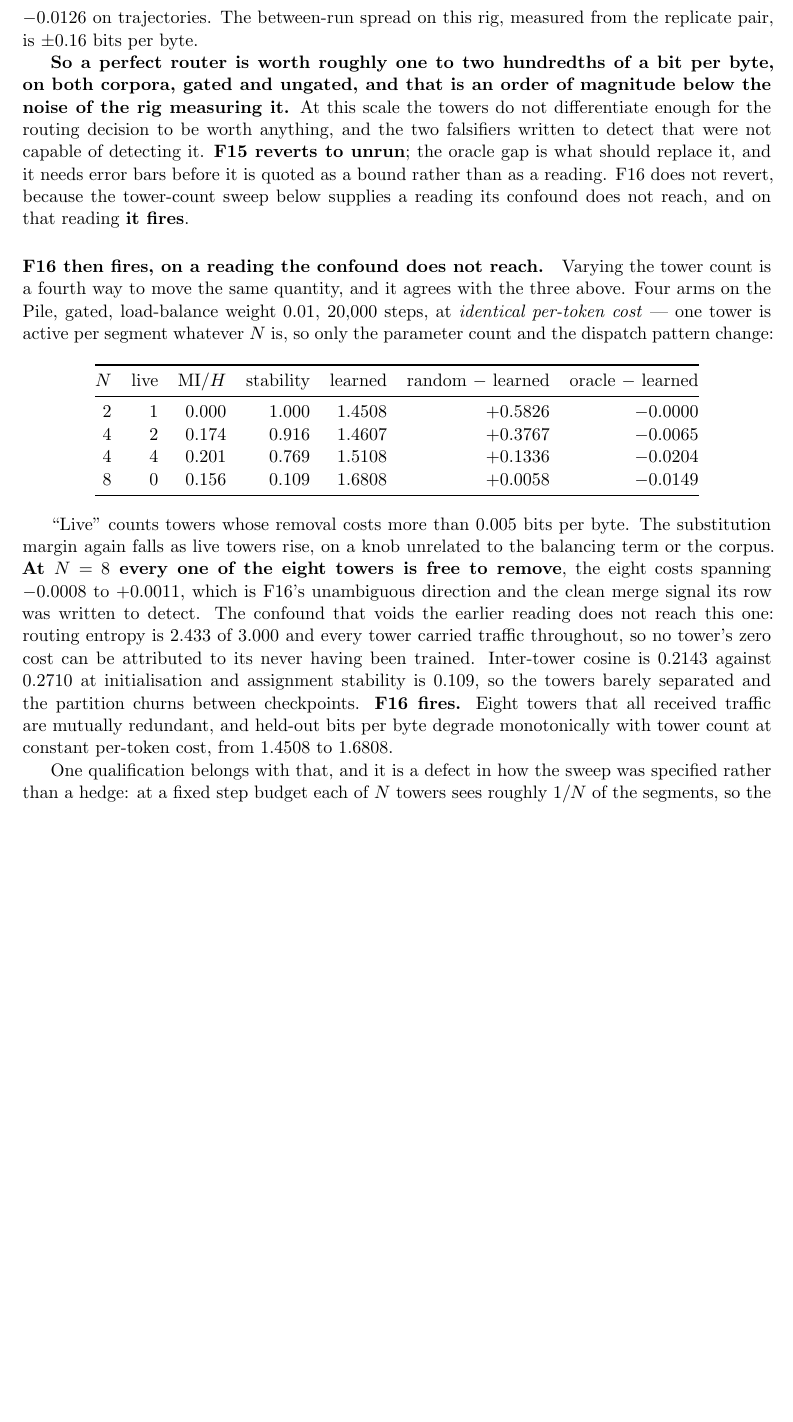
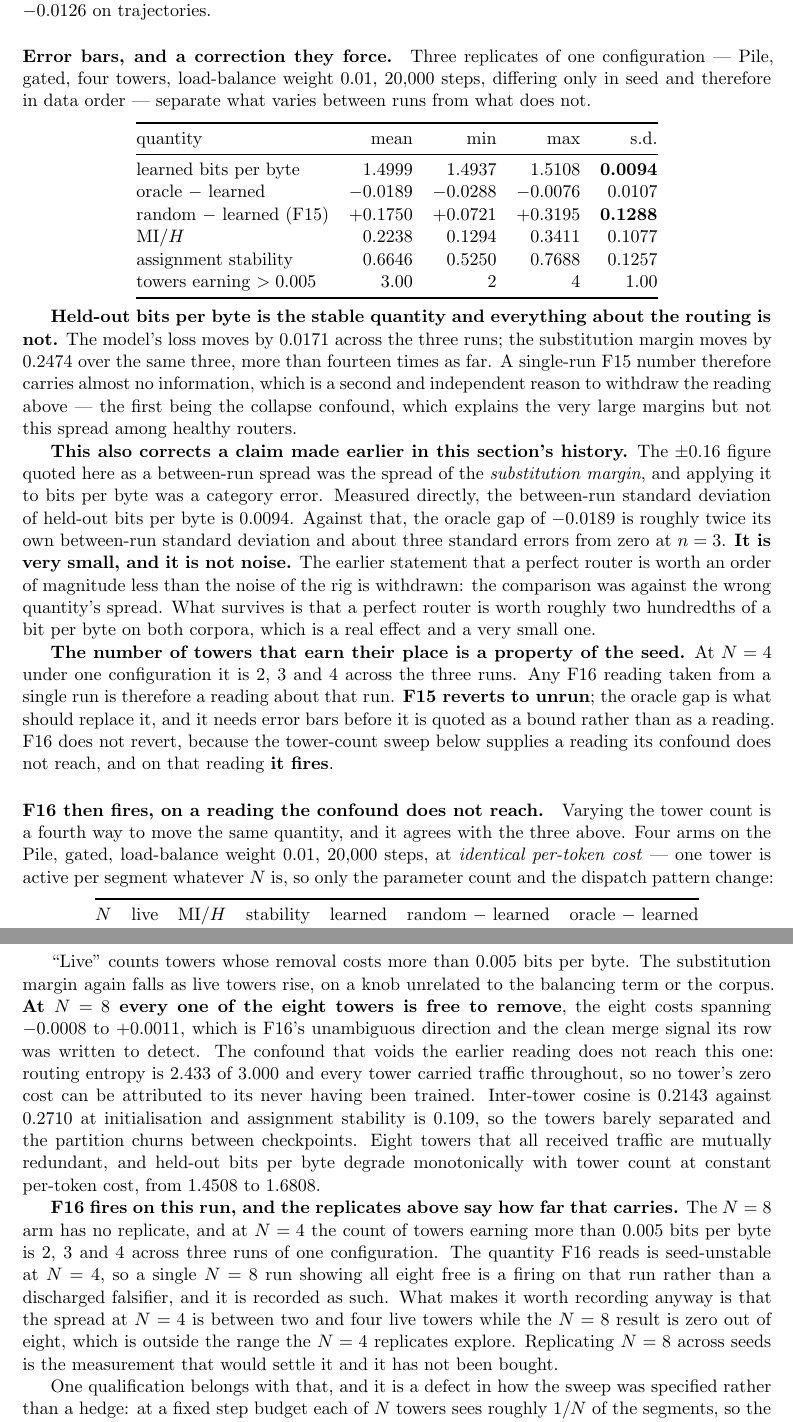
Before and after one commit to Wingie/psychohistory, a LaTeX paper (logos.tex): part of page 51 of 68 before the commit and two parts of pages 51 and 52 of 68 after it, the two joined at a grey line, cut at the place of the change, the shorter picture padded with empty space. Compiled offline with pdfLaTeX.

Commit message:
Error bars, and the correction they force on this section's own arithmetic
Three seed replicates of the gated Pile configuration separate what
varies between runs from what does not. Held-out bits per byte moves
0.0171 across the three, s.d. 0.0094. The substitution margin moves
0.2474 over the same three, s.d. 0.1288 -- fourteen times as far.

That corrects a claim this section was making. The +-0.16 quoted here as
a between-run spread was the spread of the substitution MARGIN, and
applying it to bits per byte was a category error. Against the measured
bpb s.d. of 0.0094, the oracle gap of -0.0189 is roughly two standard
deviations and about three standard errors from zero at n=3. The
statement that a perfect router is worth an order of magnitude less than
the noise of the rig is withdrawn. What survives is that it is worth
about two hundredths of a bit per byte: a real effect, and a very small
one.

It also bounds the F16 firing recorded in the previous commit. The count
of towers earning more than 0.005 bpb is 2, 3 and 4 across the three
replicates at N=4, so the quantity F16 reads is seed-unstable and the
N=8 arm has no replicate. Recorded as a firing on that run rather than a
discharged falsifier. It stays on record because 0-of-8 is outside the
range the N=4 replicates explore.

68 pages, 0 undefined references.

Co-Authored-By: Claudistrator <savetheplanet@agentosaurus.com>

```diff
--- a/logos.tex
+++ b/logos.tex
@@ -1077,9 +1077,30 @@ The mechanism is mechanical. The test perturbs the assignment of a model trained
 
 The same objection applies to F16 in its weaker direction. The four disable-one-tower costs of $0.0314$ to $0.0471$ that this paper reported were $-0.0004$ to $+0.0006$ in the replicate, and in the collapsed arms disabling the live tower costs everything while disabling the other three costs exactly nothing. A disable cost tracks whether a tower received traffic during training, which is the same confound.
 
-\textbf{The instrument that survives is oracle routing}, and it was in the same output throughout. Scoring every held-out segment through every tower and taking the best is the ceiling any router could reach on those weights, so it separates a router choosing badly from towers with nothing to choose between. It reads between $-0.0109$ and $-0.0204$ bits per byte on the Pile and $-0.0126$ on trajectories. The between-run spread on this rig, measured from the replicate pair, is $\pm 0.16$ bits per byte.
+\textbf{The instrument that survives is oracle routing}, and it was in the same output throughout. Scoring every held-out segment through every tower and taking the best is the ceiling any router could reach on those weights, so it separates a router choosing badly from towers with nothing to choose between. It reads between $-0.0109$ and $-0.0204$ bits per byte on the Pile and $-0.0126$ on trajectories.
 
-\textbf{So a perfect router is worth roughly one to two hundredths of a bit per byte, on both corpora, gated and ungated, and that is an order of magnitude below the noise of the rig measuring it.} At this scale the towers do not differentiate enough for the routing decision to be worth anything, and the two falsifiers written to detect that were not capable of detecting it. \textbf{F15 reverts to unrun}; the oracle gap is what should replace it, and it needs error bars before it is quoted as a bound rather than as a reading. F16 does not revert, because the tower-count sweep below supplies a reading its confound does not reach, and on that reading \textbf{it fires}.
+\paragraph{Error bars, and a correction they force.} Three replicates of one configuration --- Pile, gated, four towers, load-balance weight $0.01$, 20{,}000 steps, differing only in seed and therefore in data order --- separate what varies between runs from what does not.
+
+\begin{center}
+\begin{tabular}{@{}lrrrr@{}}
+\toprule
+quantity & mean & min & max & s.d. \\
+\midrule
+learned bits per byte      & 1.4999 & 1.4937 & 1.5108 & \textbf{0.0094} \\
+oracle $-$ learned         & $-0.0189$ & $-0.0288$ & $-0.0076$ & 0.0107 \\
+random $-$ learned (F15)   & $+0.1750$ & $+0.0721$ & $+0.3195$ & \textbf{0.1288} \\
+MI$/H$                     & 0.2238 & 0.1294 & 0.3411 & 0.1077 \\
+assignment stability       & 0.6646 & 0.5250 & 0.7688 & 0.1257 \\
+towers earning $>0.005$    & 3.00 & 2 & 4 & 1.00 \\
+\bottomrule
+\end{tabular}
+\end{center}
+
+\textbf{Held-out bits per byte is the stable quantity and everything about the routing is not.} The model's loss moves by $0.0171$ across the three runs; the substitution margin moves by $0.2474$ over the same three, more than fourteen times as far. A single-run F15 number therefore carries almost no information, which is a second and independent reason to withdraw the reading above --- the first being the collapse confound, which explains the very large margins but not this spread among healthy routers.
+
+\textbf{This also corrects a claim made earlier in this section's history.} The $\pm 0.16$ figure quoted here as a between-run spread was the spread of the \emph{substitution margin}, and applying it to bits per byte was a category error. Measured directly, the between-run standard deviation of held-out bits per byte is $0.0094$. Against that, the oracle gap of $-0.0189$ is roughly twice its own between-run standard deviation and about three standard errors from zero at $n=3$. \textbf{It is very small, and it is not noise.} The earlier statement that a perfect router is worth an order of magnitude less than the noise of the rig is withdrawn: the comparison was against the wrong quantity's spread. What survives is that a perfect router is worth roughly two hundredths of a bit per byte on both corpora, which is a real effect and a very small one.
+
+\textbf{The number of towers that earn their place is a property of the seed.} At $N=4$ under one configuration it is $2$, $3$ and $4$ across the three runs. Any F16 reading taken from a single run is therefore a reading about that run. \textbf{F15 reverts to unrun}; the oracle gap is what should replace it, and it needs error bars before it is quoted as a bound rather than as a reading. F16 does not revert, because the tower-count sweep below supplies a reading its confound does not reach, and on that reading \textbf{it fires}.
 
 \paragraph{F16 then fires, on a reading the confound does not reach.} Varying the tower count is a fourth way to move the same quantity, and it agrees with the three above. Four arms on the Pile, gated, load-balance weight $0.01$, 20{,}000 steps, at \emph{identical per-token cost} --- one tower is active per segment whatever $N$ is, so only the parameter count and the dispatch pattern change:
 
@@ -1096,7 +1117,9 @@ $N$ & live & MI$/H$ & stability & learned & random $-$ learned & oracle $-$ lear
 \end{tabular}
 \end{center}
 
-``Live'' counts towers whose removal costs more than $0.005$ bits per byte. The substitution margin again falls as live towers rise, on a knob unrelated to the balancing term or the corpus. \textbf{At $N=8$ every one of the eight towers is free to remove}, the eight costs spanning $-0.0008$ to $+0.0011$, which is F16's unambiguous direction and the clean merge signal its row was written to detect. The confound that voids the earlier reading does not reach this one: routing entropy is $2.433$ of $3.000$ and every tower carried traffic throughout, so no tower's zero cost can be attributed to its never having been trained. Inter-tower cosine is $0.2143$ against $0.2710$ at initialisation and assignment stability is $0.109$, so the towers barely separated and the partition churns between checkpoints. \textbf{F16 fires.} Eight towers that all received traffic are mutually redundant, and held-out bits per byte degrade monotonically with tower count at constant per-token cost, from $1.4508$ to $1.6808$.
+``Live'' counts towers whose removal costs more than $0.005$ bits per byte. The substitution margin again falls as live towers rise, on a knob unrelated to the balancing term or the corpus. \textbf{At $N=8$ every one of the eight towers is free to remove}, the eight costs spanning $-0.0008$ to $+0.0011$, which is F16's unambiguous direction and the clean merge signal its row was written to detect. The confound that voids the earlier reading does not reach this one: routing entropy is $2.433$ of $3.000$ and every tower carried traffic throughout, so no tower's zero cost can be attributed to its never having been trained. Inter-tower cosine is $0.2143$ against $0.2710$ at initialisation and assignment stability is $0.109$, so the towers barely separated and the partition churns between checkpoints. Eight towers that all received traffic are mutually redundant, and held-out bits per byte degrade monotonically with tower count at constant per-token cost, from $1.4508$ to $1.6808$.
+
+\textbf{F16 fires on this run, and the replicates above say how far that carries.} The $N=8$ arm has no replicate, and at $N=4$ the count of towers earning more than $0.005$ bits per byte is $2$, $3$ and $4$ across three runs of one configuration. The quantity F16 reads is seed-unstable at $N=4$, so a single $N=8$ run showing all eight free is a firing on that run rather than a discharged falsifier, and it is recorded as such. What makes it worth recording anyway is that the spread at $N=4$ is between two and four live towers while the $N=8$ result is zero out of eight, which is outside the range the $N=4$ replicates explore. Replicating $N=8$ across seeds is the measurement that would settle it and it has not been bought.
 
 One qualification belongs with that, and it is a defect in how the sweep was specified rather than a hedge: at a fixed step budget each of $N$ towers sees roughly $1/N$ of the segments, so the $N=8$ arm trained each tower on a quarter of what the $N=2$ arm's single live tower received. The sweep does not separate capacity from per-tower training budget. What survives is the narrower claim --- at this budget, on this mixture, eight towers do not differentiate --- and not the general one that tower count is worthless.
 
```
Also changed, not shown: logos/GAPS.md (+2 -2 lines), logos.pdf, logos.tex (2 more changed lines).
